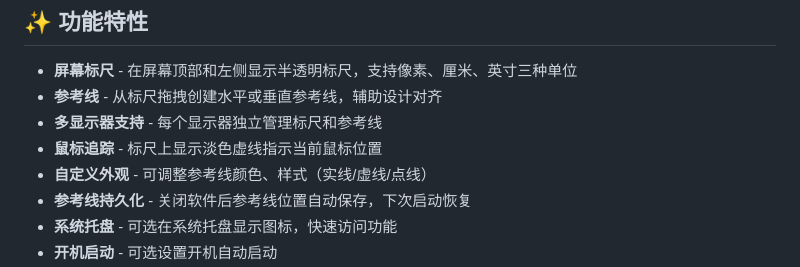
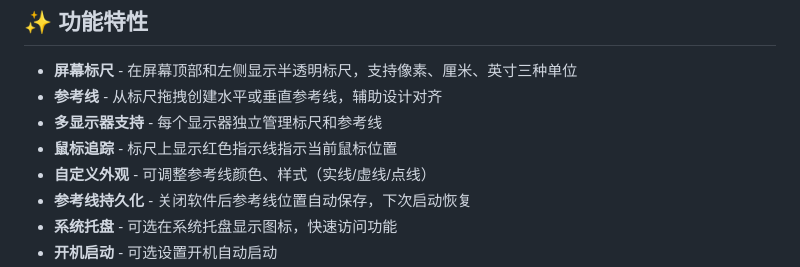
Before and after one commit to Corps-Yan/ScreenRuler, a Markdown page: README.md, the part around the change. Drawn GitHub-style.

Commit message:
Revise README content and formatting
Updated README to improve clarity and fix formatting issues.

```diff
--- a/README.md
+++ b/README.md
@@ -11,7 +11,7 @@
 - **屏幕标尺** - 在屏幕顶部和左侧显示半透明标尺，支持像素、厘米、英寸三种单位
 - **参考线** - 从标尺拖拽创建水平或垂直参考线，辅助设计对齐
 - **多显示器支持** - 每个显示器独立管理标尺和参考线
-- **鼠标追踪** - 标尺上显示淡色虚线指示当前鼠标位置
+- **鼠标追踪** - 标尺上显示红色指示线指示当前鼠标位置
 - **自定义外观** - 可调整参考线颜色、样式（实线/虚线/点线）
 - **参考线持久化** - 关闭软件后参考线位置自动保存，下次启动恢复
 - **系统托盘** - 可选在系统托盘显示图标，快速访问功能
```
